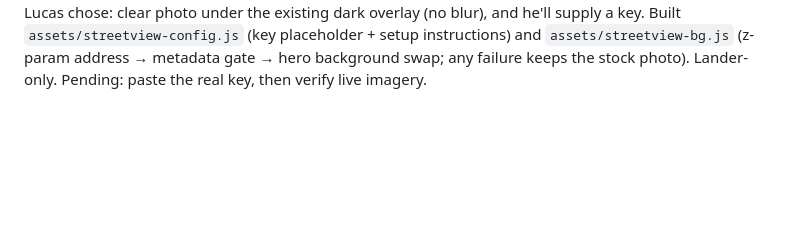
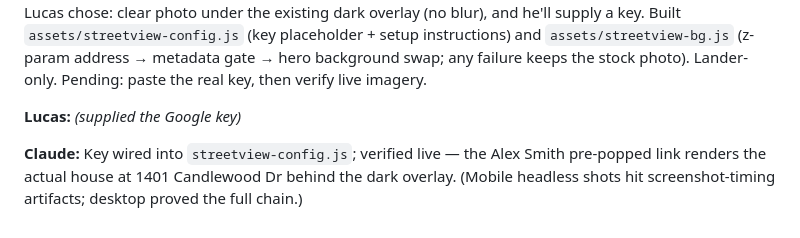
Before and after one commit to ledwards-zbuyer/new-zbuyer, a Markdown page: CHAT.md, the part around the change. Rendered like a GitHub page; blank space fills up the shorter version.

Commit message:
Wire in the Street View API key; verified live
Co-Authored-By: Claude Opus 4.8 (1M context) <noreply@anthropic.com>

```diff
--- a/CHAT.md
+++ b/CHAT.md
@@ -387,3 +387,9 @@ overlay (no blur), and he'll supply a key. Built `assets/streetview-config.js` (
 placeholder + setup instructions) and `assets/streetview-bg.js` (z-param address →
 metadata gate → hero background swap; any failure keeps the stock photo). Lander-only.
 Pending: paste the real key, then verify live imagery.
+
+**Lucas:** *(supplied the Google key)*
+
+**Claude:** Key wired into `streetview-config.js`; verified live — the Alex Smith
+pre-popped link renders the actual house at 1401 Candlewood Dr behind the dark overlay.
+(Mobile headless shots hit screenshot-timing artifacts; desktop proved the full chain.)
```
Also changed, not shown: HANDOFF.md (+8 -7 lines).
